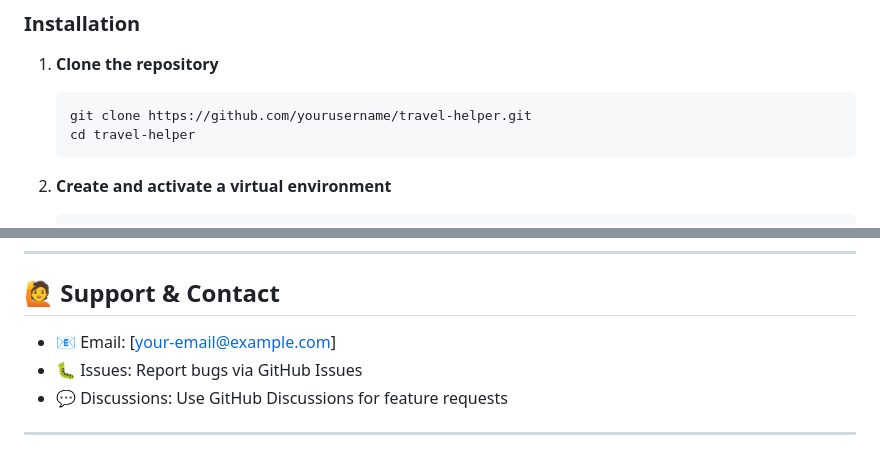
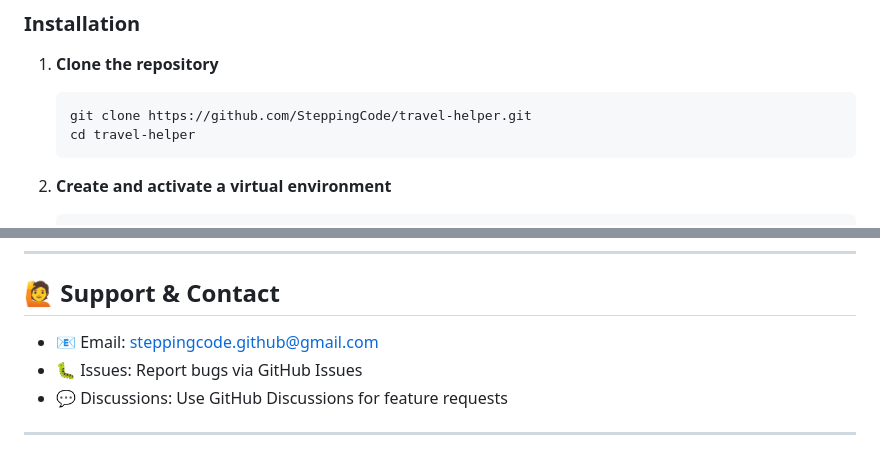
Before and after one commit to SteppingCode/travel-helper, a Markdown page: README.md, 2 parts joined by grey strips. Rendered like a GitHub page.

Commit message:
Corrected README

````diff
--- a/README.md
+++ b/README.md
@@ -63,7 +63,7 @@ A comprehensive web application for planning, managing, and organizing your trav
 
 1. **Clone the repository**
    ```bash
-   git clone https://github.com/yourusername/travel-helper.git
+   git clone https://github.com/SteppingCode/travel-helper.git
    cd travel-helper
    ```
 
@@ -261,7 +261,7 @@ This project is licensed under the MIT License - see the LICENSE file for detail
 
 ## 🙋 Support & Contact
 
-- 📧 Email: [your-email@example.com]
+- 📧 Email: steppingcode.github@gmail.com
 - 🐛 Issues: Report bugs via GitHub Issues
 - 💬 Discussions: Use GitHub Discussions for feature requests
 
````
